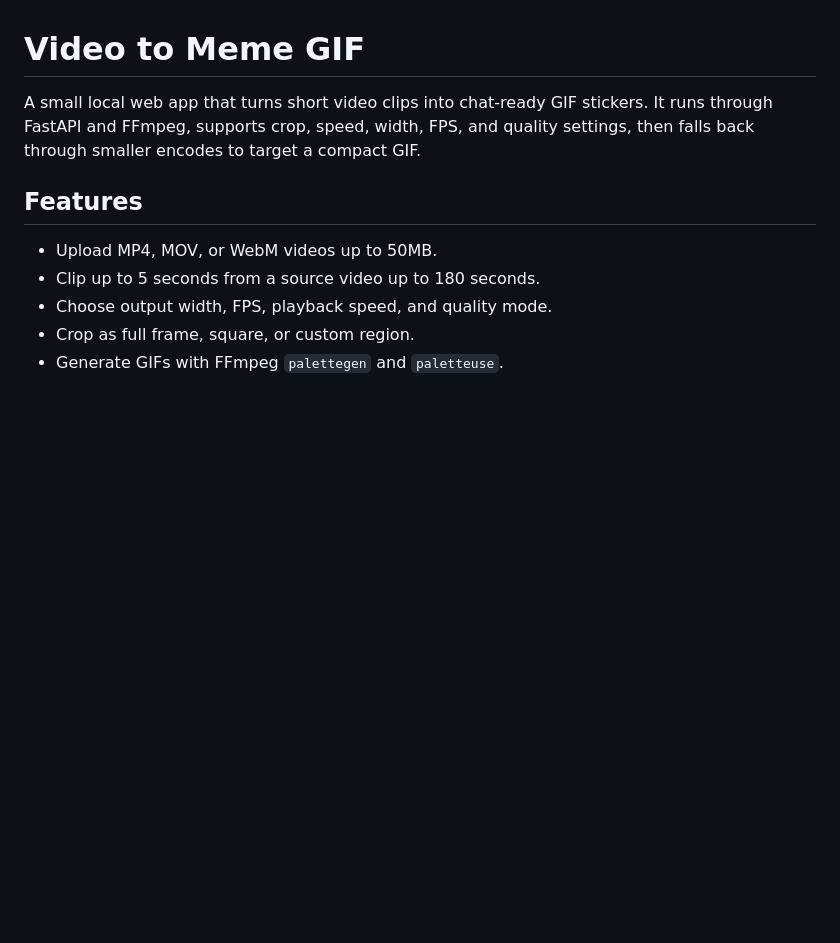
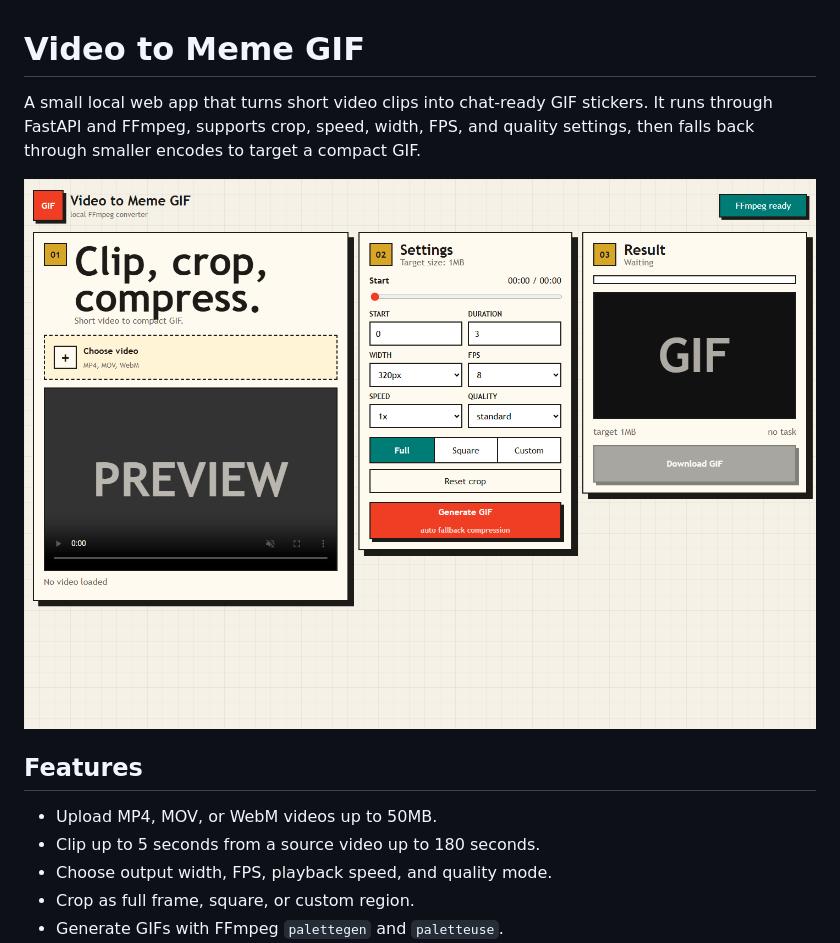
Before and after one commit to nuonuosanm-stack/video-to-meme-gif, a Markdown page: README.md, the part around the change. Drawn GitHub-style; pictures changed too: docs/assets/screenshot.png (added); blank space fills up the shorter version.

Commit message:
docs: add interface screenshot

```diff
--- a/README.md
+++ b/README.md
@@ -3,6 +3,8 @@
 A small local web app that turns short video clips into chat-ready GIF stickers.
 It runs through FastAPI and FFmpeg, supports crop, speed, width, FPS, and quality
 settings, then falls back through smaller encodes to target a compact GIF.
+
+![Video to Meme GIF interface](docs/assets/screenshot.png)
 
 ## Features
 
```
